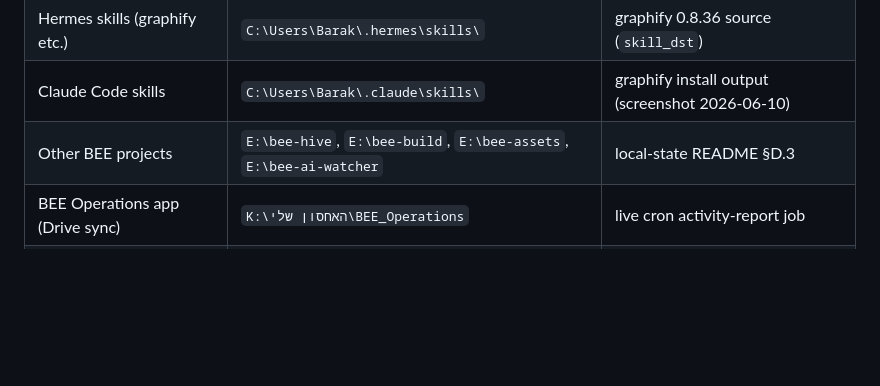
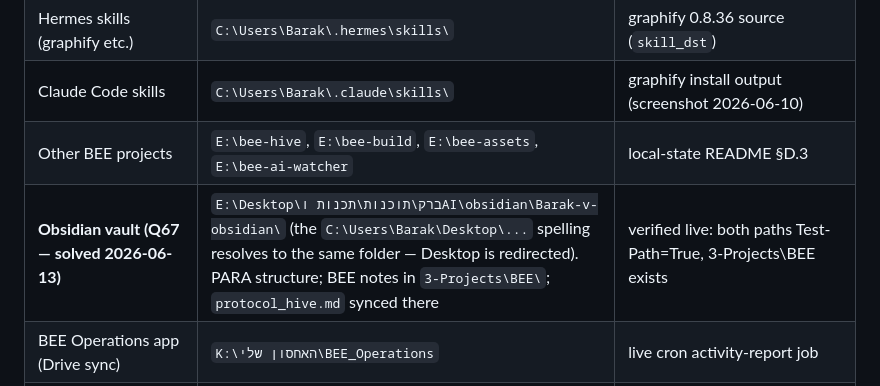
Before and after one commit to Barak-B/bee-assets, a Markdown page: research/PATHS.md, the part around the change. Drawn GitHub-style; blank space fills up the shorter version.

Commit message:
PATHS.md: solve Q67 — Obsidian vault path verified live, protocol_hive.md synced to vault
Co-Authored-By: Claude Fable 5 <noreply@anthropic.com>

```diff
--- a/research/PATHS.md
+++ b/research/PATHS.md
@@ -18,6 +18,7 @@
 | Hermes skills (graphify etc.) | `C:\Users\Barak\.hermes\skills\` | graphify 0.8.36 source (`skill_dst`) |
 | Claude Code skills | `C:\Users\Barak\.claude\skills\` | graphify install output (screenshot 2026-06-10) |
 | Other BEE projects | `E:\bee-hive`, `E:\bee-build`, `E:\bee-assets`, `E:\bee-ai-watcher` | local-state README §D.3 |
+| **Obsidian vault (Q67 — solved 2026-06-13)** | `E:\Desktop\ברק\תוכנות\תכנות וAI\obsidian\Barak-v-obsidian\` (the `C:\Users\Barak\Desktop\...` spelling resolves to the same folder — Desktop is redirected). PARA structure; BEE notes in `3-Projects\BEE\`; `protocol_hive.md` synced there | verified live: both paths Test-Path=True, 3-Projects\BEE exists |
 | BEE Operations app (Drive sync) | `K:\האחסון שלי\BEE_Operations` | live cron activity-report job |
 | Desktop alias | `C:\Users\Barak\Desktop\...` may appear in docs — Desktop is redirected; canonical is `E:\Desktop\...` | AGENTS.md uses both spellings |
 
```
